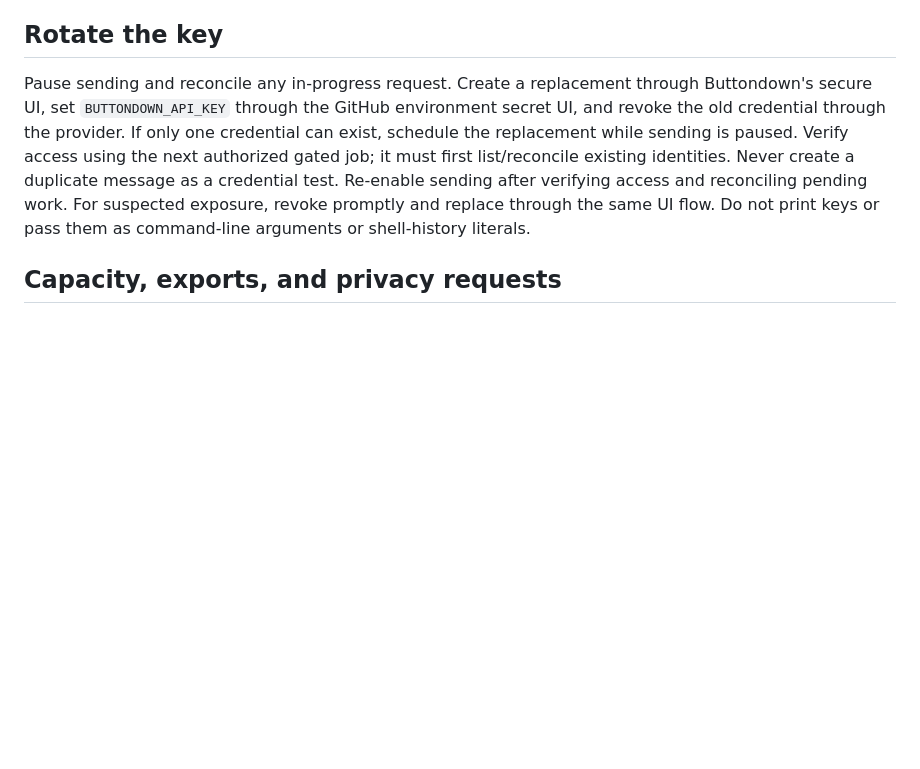
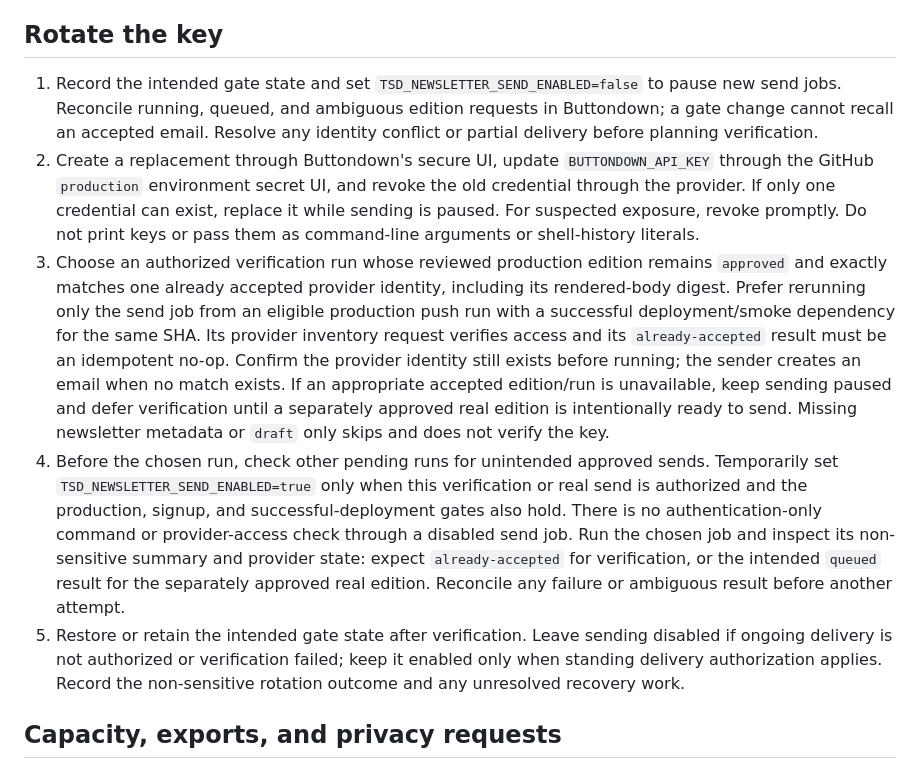
Before and after one commit to pankajmouriya/tsd.report, a Markdown page: docs/operations/newsletter.md, the part around the change. Drawn GitHub-style; blank space fills up the shorter version.

Commit message:
docs(newsletter): clarify gated key rotation verification

```diff
--- a/docs/operations/newsletter.md
+++ b/docs/operations/newsletter.md
@@ -79,7 +79,11 @@ The job summary contains only edition date, canonical URL, source SHA, content d
 
 ## Rotate the key
 
-Pause sending and reconcile any in-progress request. Create a replacement through Buttondown's secure UI, set `BUTTONDOWN_API_KEY` through the GitHub environment secret UI, and revoke the old credential through the provider. If only one credential can exist, schedule the replacement while sending is paused. Verify access using the next authorized gated job; it must first list/reconcile existing identities. Never create a duplicate message as a credential test. Re-enable sending after verifying access and reconciling pending work. For suspected exposure, revoke promptly and replace through the same UI flow. Do not print keys or pass them as command-line arguments or shell-history literals.
+1. Record the intended gate state and set `TSD_NEWSLETTER_SEND_ENABLED=false` to pause new send jobs. Reconcile running, queued, and ambiguous edition requests in Buttondown; a gate change cannot recall an accepted email. Resolve any identity conflict or partial delivery before planning verification.
+2. Create a replacement through Buttondown's secure UI, update `BUTTONDOWN_API_KEY` through the GitHub `production` environment secret UI, and revoke the old credential through the provider. If only one credential can exist, replace it while sending is paused. For suspected exposure, revoke promptly. Do not print keys or pass them as command-line arguments or shell-history literals.
+3. Choose an authorized verification run whose reviewed production edition remains `approved` and exactly matches one already accepted provider identity, including its rendered-body digest. Prefer rerunning only the send job from an eligible production push run with a successful deployment/smoke dependency for the same SHA. Its provider inventory request verifies access and its `already-accepted` result must be an idempotent no-op. Confirm the provider identity still exists before running; the sender creates an email when no match exists. If an appropriate accepted edition/run is unavailable, keep sending paused and defer verification until a separately approved real edition is intentionally ready to send. Missing newsletter metadata or `draft` only skips and does not verify the key.
+4. Before the chosen run, check other pending runs for unintended approved sends. Temporarily set `TSD_NEWSLETTER_SEND_ENABLED=true` only when this verification or real send is authorized and the production, signup, and successful-deployment gates also hold. There is no authentication-only command or provider-access check through a disabled send job. Run the chosen job and inspect its non-sensitive summary and provider state: expect `already-accepted` for verification, or the intended `queued` result for the separately approved real edition. Reconcile any failure or ambiguous result before another attempt.
+5. Restore or retain the intended gate state after verification. Leave sending disabled if ongoing delivery is not authorized or verification failed; keep it enabled only when standing delivery authorization applies. Record the non-sensitive rotation outcome and any unresolved recovery work.
 
 ## Capacity, exports, and privacy requests
 
```
